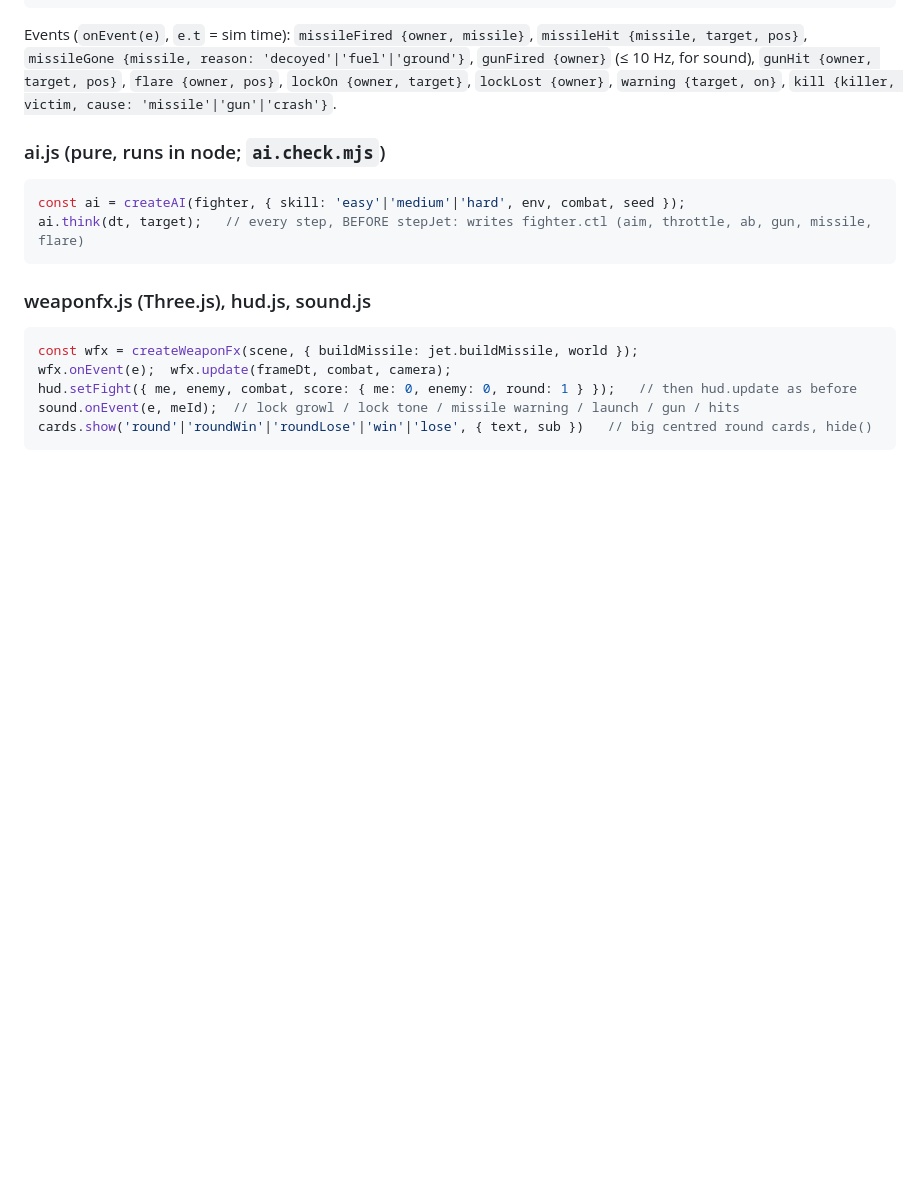
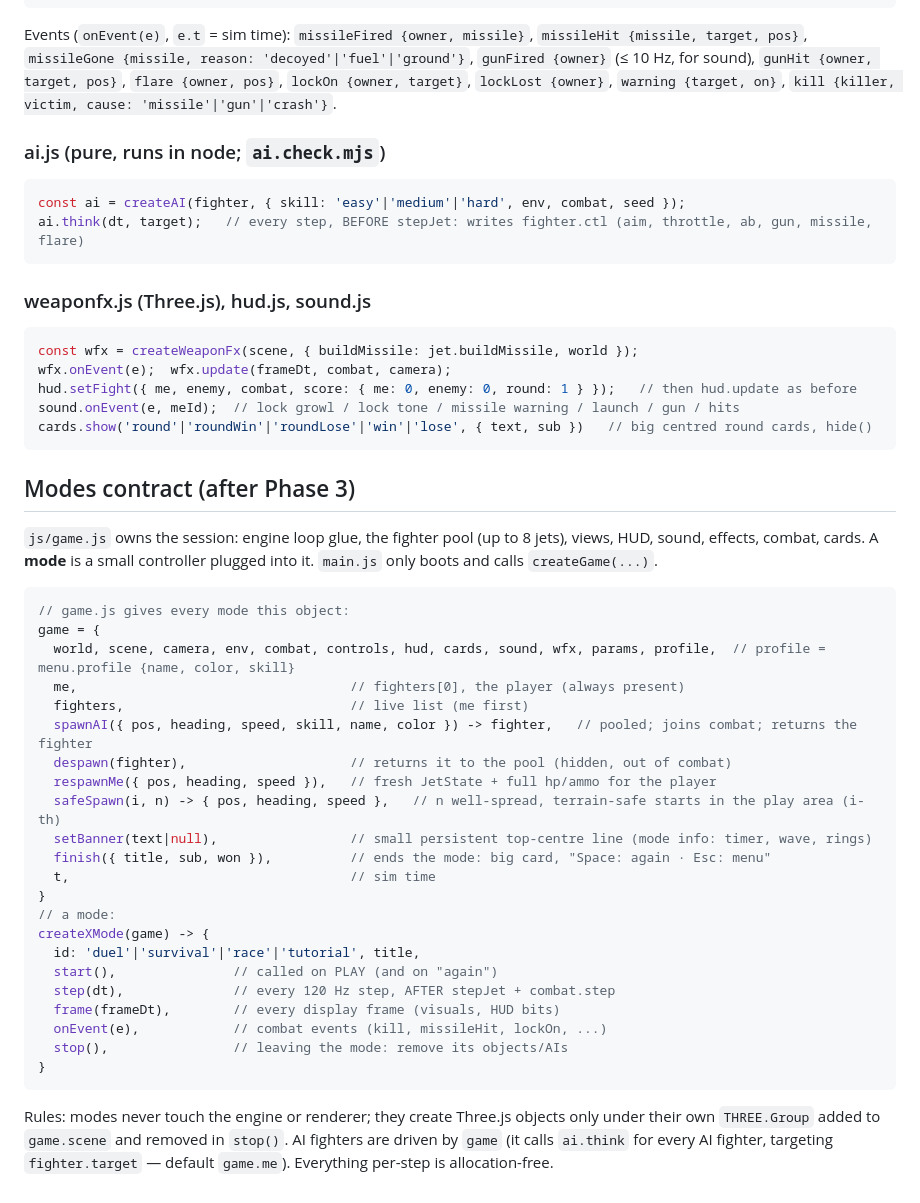
Before and after one commit to saizazur1/dogfight, a Markdown page: README.md, the part around the change. Rendered like a GitHub page; blank space fills up the shorter version.

Commit message:
README: game modes contract
Co-Authored-By: Claude Opus 5.5 <noreply@anthropic.com>

````diff
--- a/README.md
+++ b/README.md
@@ -141,3 +141,35 @@ hud.setFight({ me, enemy, combat, score: { me: 0, enemy: 0, round: 1 } });   //
 sound.onEvent(e, meId);  // lock growl / lock tone / missile warning / launch / gun / hits
 cards.show('round'|'roundWin'|'roundLose'|'win'|'lose', { text, sub })   // big centred round cards, hide()
 ```
+
+## Modes contract (after Phase 3)
+
+`js/game.js` owns the session: engine loop glue, the fighter pool (up to 8 jets), views, HUD, sound, effects, combat, cards.
+A **mode** is a small controller plugged into it. `main.js` only boots and calls `createGame(...)`.
+
+```js
+// game.js gives every mode this object:
+game = {
+  world, scene, camera, env, combat, controls, hud, cards, sound, wfx, params, profile,  // profile = menu.profile {name, color, skill}
+  me,                                   // fighters[0], the player (always present)
+  fighters,                             // live list (me first)
+  spawnAI({ pos, heading, speed, skill, name, color }) -> fighter,   // pooled; joins combat; returns the fighter
+  despawn(fighter),                     // returns it to the pool (hidden, out of combat)
+  respawnMe({ pos, heading, speed }),   // fresh JetState + full hp/ammo for the player
+  safeSpawn(i, n) -> { pos, heading, speed },   // n well-spread, terrain-safe starts in the play area (i-th)
+  setBanner(text|null),                 // small persistent top-centre line (mode info: timer, wave, rings)
+  finish({ title, sub, won }),          // ends the mode: big card, "Space: again · Esc: menu"
+  t,                                    // sim time
+}
+// a mode:
+createXMode(game) -> {
+  id: 'duel'|'survival'|'race'|'tutorial', title,
+  start(),               // called on PLAY (and on "again")
+  step(dt),              // every 120 Hz step, AFTER stepJet + combat.step
+  frame(frameDt),        // every display frame (visuals, HUD bits)
+  onEvent(e),            // combat events (kill, missileHit, lockOn, ...)
+  stop(),                // leaving the mode: remove its objects/AIs
+}
+```
+
+Rules: modes never touch the engine or renderer; they create Three.js objects only under their own `THREE.Group` added to `game.scene` and removed in `stop()`. AI fighters are driven by `game` (it calls `ai.think` for every AI fighter, targeting `fighter.target` — default `game.me`). Everything per-step is allocation-free.
````
